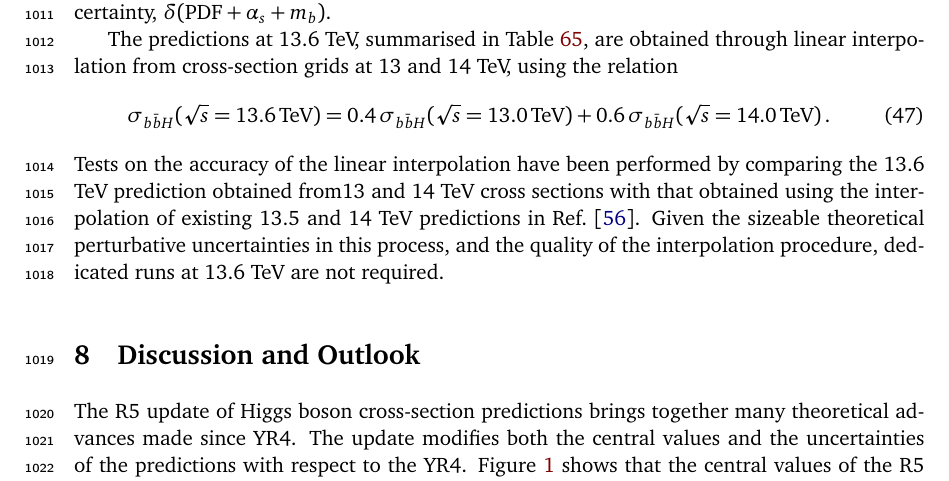
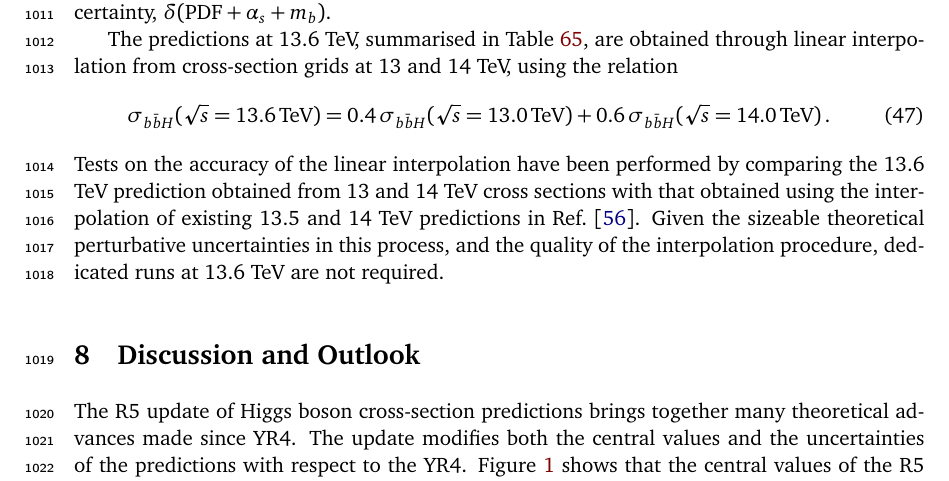
Before and after one commit to bmistlbe/InclusiveHXSUpdate, a LaTeX document (InclusiveXSUpdate.tex, which reads Chapters/bbH.tex): part of page 29 of 92, cut so that both start at the same text. Compiled offline with pdfLaTeX.

Commit message:
space missing

```diff
--- a/Chapters/bbH.tex
+++ b/Chapters/bbH.tex
@@ -69,4 +69,4 @@ The predictions at 13.6 TeV, summarised in~\tab{tab:bbH136}, are obtained throug
 \begin{align}
 	\sigma_{b\bar{b}H}(\sqrt{s}=13.6\,\text{TeV})=0.4\,\sigma_{b\bar{b}H}(\sqrt{s}=13.0\,\text{TeV})+0.6\,\sigma_{b\bar{b}H}(\sqrt{s}=14.0\,\text{TeV})\,.
 \end{align}
-Tests on the accuracy of the linear interpolation have been performed by comparing the 13.6 TeV prediction obtained from13 and 14 TeV cross sections with that obtained using the interpolation of existing 13.5 and 14 TeV predictions in~\citere{10.21468/SciPostPhysCommRep.18}. Given the sizeable theoretical perturbative uncertainties in this process, and the quality of the interpolation procedure, dedicated runs at 13.6 TeV are not required.
+Tests on the accuracy of the linear interpolation have been performed by comparing the 13.6 TeV prediction obtained from 13 and 14 TeV cross sections with that obtained using the interpolation of existing 13.5 and 14 TeV predictions in~\citere{10.21468/SciPostPhysCommRep.18}. Given the sizeable theoretical perturbative uncertainties in this process, and the quality of the interpolation procedure, dedicated runs at 13.6 TeV are not required.
```
